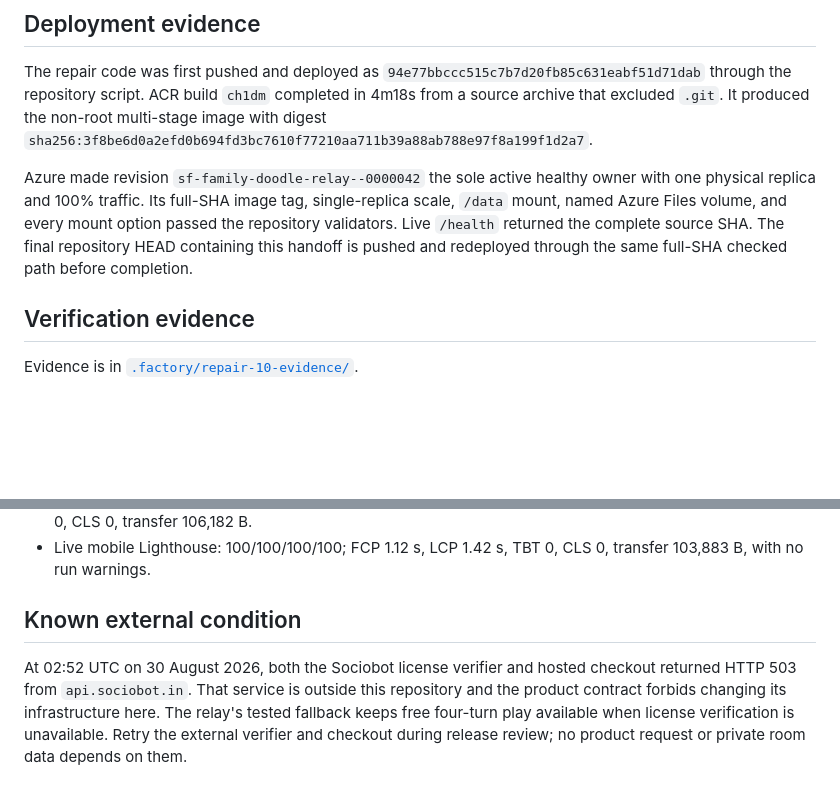
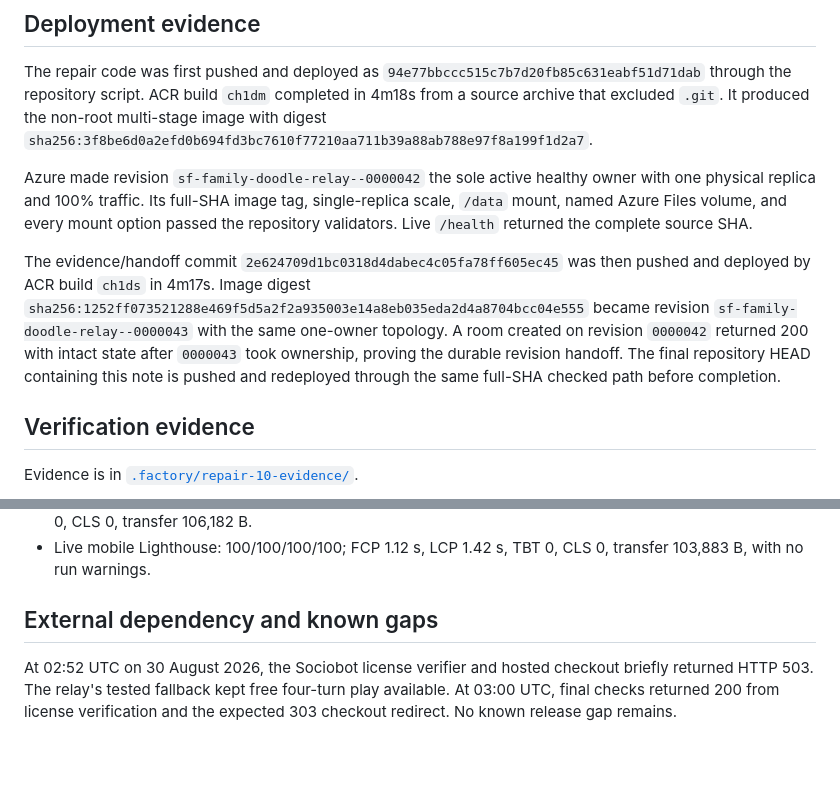
Before and after one commit to B-Divyesh/sf-family-doodle-relay, a Markdown page: .factory/handoff.md, 2 parts joined by grey strips. Rendered like a GitHub page; blank space fills up the shorter version.

Commit message:
docs: close final dependency verification

```diff
--- a/.factory/handoff.md
+++ b/.factory/handoff.md
@@ -60,8 +60,16 @@ Azure made revision `sf-family-doodle-relay--0000042` the sole active healthy
 owner with one physical replica and 100% traffic. Its full-SHA image tag,
 single-replica scale, `/data` mount, named Azure Files volume, and every mount
 option passed the repository validators. Live `/health` returned the complete
-source SHA. The final repository HEAD containing this handoff is pushed and
-redeployed through the same full-SHA checked path before completion.
+source SHA.
+
+The evidence/handoff commit `2e624709d1bc0318d4dabec4c05fa78ff605ec45`
+was then pushed and deployed by ACR build `ch1ds` in 4m17s. Image digest
+`sha256:1252ff073521288e469f5d5a2f2a935003e14a8eb035eda2d4a8704bcc04e555`
+became revision `sf-family-doodle-relay--0000043` with the same one-owner
+topology. A room created on revision `0000042` returned 200 with intact state
+after `0000043` took ownership, proving the durable revision handoff. The final
+repository HEAD containing this note is pushed and redeployed through the same
+full-SHA checked path before completion.
 
 ## Verification evidence
 
@@ -129,11 +137,10 @@ Evidence is in [`.factory/repair-10-evidence/`](repair-10-evidence/).
 - Live mobile Lighthouse: 100/100/100/100; FCP 1.12 s, LCP 1.42 s, TBT 0,
   CLS 0, transfer 103,883 B, with no run warnings.
 
-## Known external condition
+## External dependency and known gaps
 
-At 02:52 UTC on 30 August 2026, both the Sociobot license verifier and hosted
-checkout returned HTTP 503 from `api.sociobot.in`. That service is outside this
-repository and the product contract forbids changing its infrastructure here.
-The relay's tested fallback keeps free four-turn play available when license
-verification is unavailable. Retry the external verifier and checkout during
-release review; no product request or private room data depends on them.
+At 02:52 UTC on 30 August 2026, the Sociobot license verifier and hosted
+checkout briefly returned HTTP 503. The relay's tested fallback kept free
+four-turn play available. At 03:00 UTC, final checks returned 200 from license
+verification and the expected 303 checkout redirect. No known release gap
+remains.
```
